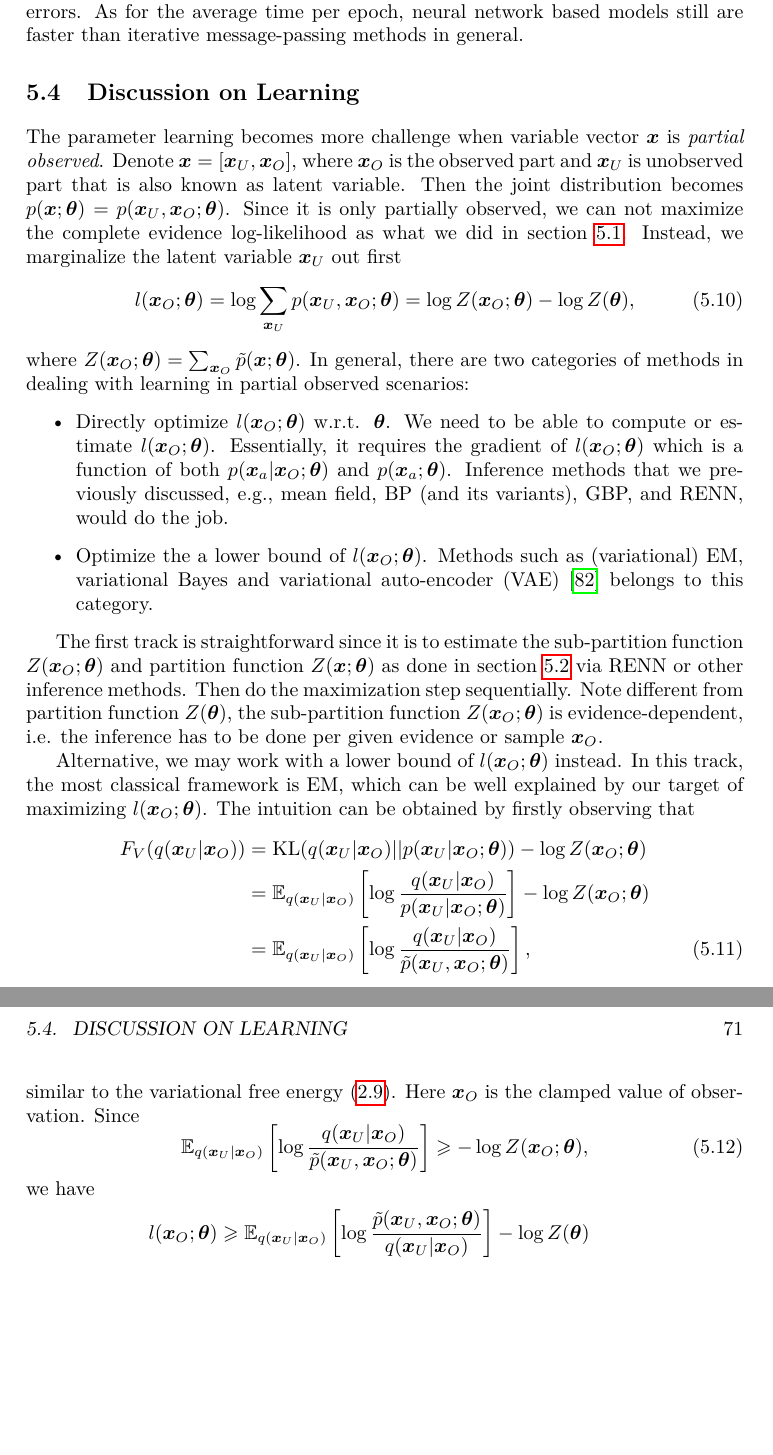
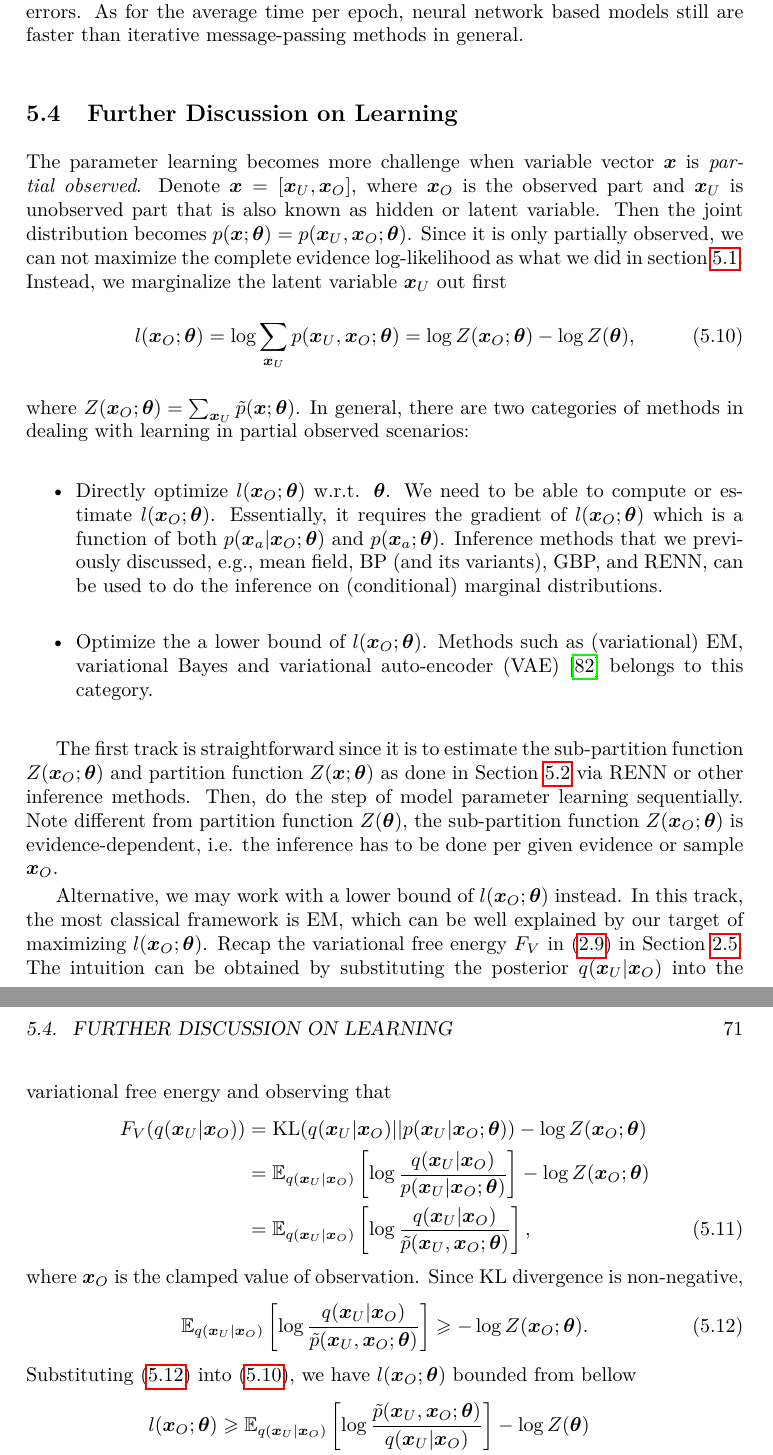
Before and after one commit to FirstHandScientist/phdthesis, a LaTeX thesis (main.tex, which reads source/chapter5/chapter5.tex): two parts of pages 84 and 85 of 163, joined at a grey line, cut so that both start at the same text, the shorter picture padded with empty space. Compiled offline with pdfLaTeX.

Commit message:
finish revision chapter 5

```diff
--- a/source/chapter5/chapter5.tex
+++ b/source/chapter5/chapter5.tex
@@ -197,31 +197,31 @@ Neural network based methods parameterize the beliefs or marginal distributions
 In the cases of complete graphs, the advantage of RENN is significant, compared with other methods as shown in Table~\ref{tab:nll-training-full-n3n4}. Other benchmark methods fall behind RENN by a distinct difference, given the size of graphs is relatively small. The results here actually agree with inference experiments shown in Table~\ref{tab:infer-full-n9} and \ref{tab:infer-full-n16}, where partition function estimations of other benchmark methods have much larger errors. As for the average time per epoch, neural network based models still are faster than iterative message-passing methods in general.
 
 
-\section{Discussion on Learning}
+\section{Further Discussion on Learning}
 
-The parameter learning becomes more challenge when variable vector $\bm{x}$ is \textit{partial observed}. Denote $\bm{x} = [\bm{x}_U, \bm{x}_O]$, where $\bm{x}_O$ is the observed part and $\bm{x}_U$ is unobserved part that is also known as latent variable. Then the joint distribution becomes $p(\bm{x}; \bm{\theta}) = p(\bm{x}_U, \bm{x}_O; \bm{\theta})$. Since it is only partially observed, we can not maximize the complete evidence log-likelihood as what we did in section~\ref{chpt5:sec:learning-mrf}. Instead, we marginalize the latent variable $\bm{x}_U$ out first
-\begin{equation}\label{chpt2:eq:patial-likelihood}
+The parameter learning becomes more challenge when variable vector $\bm{x}$ is \textit{partial observed}. Denote $\bm{x} = [\bm{x}_U, \bm{x}_O]$, where $\bm{x}_O$ is the observed part and $\bm{x}_U$ is unobserved part that is also known as hidden or latent variable. Then the joint distribution becomes $p(\bm{x}; \bm{\theta}) = p(\bm{x}_U, \bm{x}_O; \bm{\theta})$. Since it is only partially observed, we can not maximize the complete evidence log-likelihood as what we did in section~\ref{chpt5:sec:learning-mrf}. Instead, we marginalize the latent variable $\bm{x}_U$ out first
+\begin{equation}\label{chpt5:eq:patial-likelihood}
   l(\bm{x}_O; \bm{\theta}) = \log{\sum_{\bm{x}_U}p(\bm{x}_U, \bm{x}_O; \bm{\theta})} = \log{Z(\bm{x}_O;\bm{\theta})} - \log{Z(\bm{\theta})},
 \end{equation}
-where $Z(\bm{x}_O;\bm{\theta}) = \sum_{\bm{x}_O}\tilde{p}(\bm{x}; \bm{\theta})$. In general, there are two categories of methods in dealing with learning in partial observed scenarios:
+where $Z(\bm{x}_O;\bm{\theta}) = \sum_{\bm{x}_U}\tilde{p}(\bm{x}; \bm{\theta})$. In general, there are two categories of methods in dealing with learning in partial observed scenarios:
 \begin{itemize}
-\item Directly optimize $l(\bm{x}_O; \bm{\theta})$ w.r.t. $\bm{\theta}$. We need to be able to compute or estimate $l(\bm{x}_O; \bm{\theta})$. Essentially, it requires the gradient of $l(\bm{x}_O; \bm{\theta})$ which is a function of both $p(\bm{x}_a| \bm{x}_O; \bm{\theta})$ and $p(\bm{x}_a; \bm{\theta})$. Inference methods that we previously discussed, e.g., mean field, BP (and its variants), GBP, and RENN, would do the job.
+\item Directly optimize $l(\bm{x}_O; \bm{\theta})$ w.r.t. $\bm{\theta}$. We need to be able to compute or estimate $l(\bm{x}_O; \bm{\theta})$. Essentially, it requires the gradient of $l(\bm{x}_O; \bm{\theta})$ which is a function of both $p(\bm{x}_a| \bm{x}_O; \bm{\theta})$ and $p(\bm{x}_a; \bm{\theta})$. Inference methods that we previously discussed, e.g., mean field, BP (and its variants), GBP, and RENN, can be used to do the inference on (conditional) marginal distributions.
 \item Optimize the a lower bound of $l(\bm{x}_O; \bm{\theta})$. Methods such as (variational) EM, variational Bayes and variational auto-encoder (VAE) \cite{kingma2019vae} belongs to this category.
 \end{itemize}
 
-The first track is straightforward since it is to estimate the sub-partition function $Z(\bm{x}_O; \bm{\theta})$ and partition function $Z(\bm{x}; \bm{\theta})$ as done in section~\ref{sec:model-learning-with-renn} via RENN or other inference methods. Then do the maximization step sequentially. Note different from partition function $Z(\bm{\theta})$, the sub-partition function $Z(\bm{x}_O; \bm{\theta})$ is evidence-dependent, i.e. the inference has to be done per given evidence or sample  $\bm{x}_O$.
+The first track is straightforward since it is to estimate the sub-partition function $Z(\bm{x}_O; \bm{\theta})$ and partition function $Z(\bm{x}; \bm{\theta})$ as done in Section~\ref{sec:model-learning-with-renn} via RENN or other inference methods. Then, do the step of model parameter learning sequentially. Note different from partition function $Z(\bm{\theta})$, the sub-partition function $Z(\bm{x}_O; \bm{\theta})$ is evidence-dependent, i.e. the inference has to be done per given evidence or sample  $\bm{x}_O$.
 
-Alternative, we may work with a lower bound of $l(\bm{x}_O; \bm{\theta})$ instead. In this track, the most classical framework is EM, which can be well explained by our target of maximizing $l(\bm{x}_O; \bm{\theta})$. The intuition can be obtained by firstly observing that
+Alternative, we may work with a lower bound of $l(\bm{x}_O; \bm{\theta})$ instead. In this track, the most classical framework is EM, which can be well explained by our target of maximizing $l(\bm{x}_O; \bm{\theta})$. Recap the variational free energy $F_V$ in \eqref{chpt2:eq:variational-free-energy} in Section~\ref{chpt2:sec:variational-inference}. The intuition can be obtained by substituting the posterior $q(\bm{x}_U|\bm{x}_O)$ into the variational free energy and observing that
 \begin{align}
   F_V(q(\bm{x}_U|\bm{x}_O)) & = \mathrm{KL}(q(\bm{x}_U|\bm{x}_O) || p(\bm{x}_U|\bm{x}_O; \bm{\theta})) - \log{Z(\bm{x}_O; \bm{\theta})} \nonumber \\
                             &= \EE_{q(\bm{x}_U|\bm{x}_O)}\left[  \log{\frac{q(\bm{x}_U|\bm{x}_O)}{{p}(\bm{x}_U| \bm{x}_O; \bm{\theta})}} \right] - \log{Z(\bm{x}_O;\bm{\theta})} \nonumber \\
                             &= \EE_{q(\bm{x}_U|\bm{x}_O)}\left[ \log{\frac{q(\bm{x}_U|\bm{x}_O)}{\tilde{p}(\bm{x}_U, \bm{x}_O; \bm{\theta})}} \right],
 \end{align}
-similar to the variational free energy \eqref{chpt2:eq:variational-free-energy}. Here $\bm{x}_O$ is the clamped value of observation. Since
-\begin{equation}
-  \EE_{q(\bm{x}_U|\bm{x}_O)}\left[ \log{\frac{q(\bm{x}_U|\bm{x}_O)}{\tilde{p}(\bm{x}_U, \bm{x}_O; \bm{\theta})}} \right] \geq - \log{Z(\bm{x}_O; \bm{\theta})},
+where $\bm{x}_O$ is the clamped value of observation. Since KL divergence is non-negative,
+\begin{equation}\label{chpt5:eq:partial-obs-ineq}
+  \EE_{q(\bm{x}_U|\bm{x}_O)}\left[ \log{\frac{q(\bm{x}_U|\bm{x}_O)}{\tilde{p}(\bm{x}_U, \bm{x}_O; \bm{\theta})}} \right] \geq - \log{Z(\bm{x}_O; \bm{\theta})}.
 \end{equation}
-we have
+Substituting \eqref{chpt5:eq:partial-obs-ineq} into \eqref{chpt5:eq:patial-likelihood}, we have $l(\bm{x}_O; \bm{\theta})$ bounded from bellow
 \begin{align}\label{chpt5:eq:lower-bound-F}
   l(\bm{x}_O; \bm{\theta}) &\geq \EE_{q(\bm{x}_U|\bm{x}_O)}\left[ \log{\frac{\tilde{p}(\bm{x}_U, \bm{x}_O; \bm{\theta})}{q(\bm{x}_U|\bm{x}_O)}} \right] - \log{Z(\bm{\theta})} \nonumber \\
                            & = \EE_{q(\bm{x}_U|\bm{x}_O)}\left[ \log{\frac{{p}(\bm{x}_U, \bm{x}_O; \bm{\theta})}{q(\bm{x}_U|\bm{x}_O)}} \right] \nonumber \\
```
Also changed, not shown: source/chapter5/chapter5.tex (2 more changed lines).
